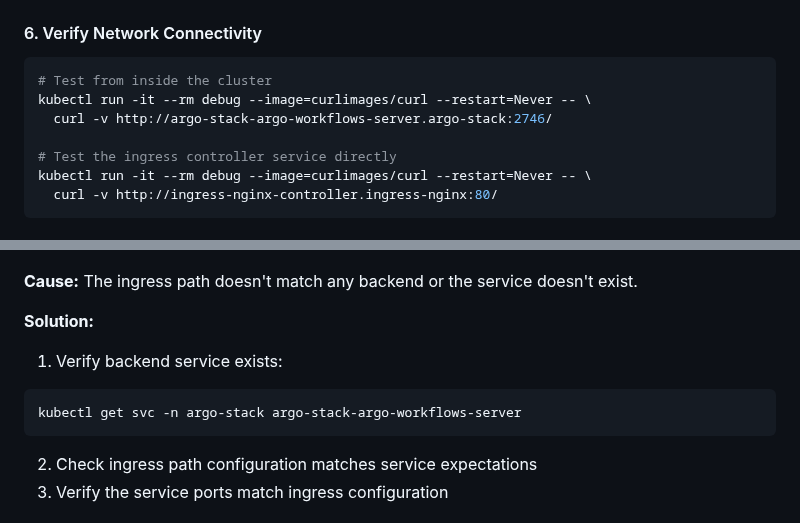
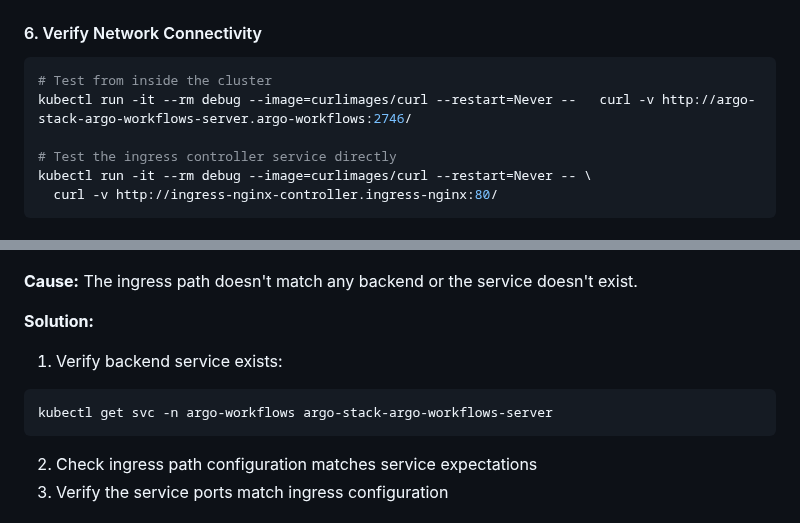
Before and after one commit to calypr/argo-helm, a Markdown page: docs/troubleshooting.md, 2 parts joined by grey strips. GitHub-like rendering.

Commit message:
tweak pod names

````diff
--- a/docs/troubleshooting.md
+++ b/docs/troubleshooting.md
@@ -219,8 +219,7 @@ kubectl logs -n ingress-nginx -l app.kubernetes.io/name=ingress-nginx --tail=100
 
 ```bash
 # Test from inside the cluster
-kubectl run -it --rm debug --image=curlimages/curl --restart=Never -- \
-  curl -v http://argo-stack-argo-workflows-server.argo-stack:2746/
+kubectl run -it --rm debug --image=curlimages/curl --restart=Never --   curl -v http://argo-stack-argo-workflows-server.argo-workflows:2746/
 
 # Test the ingress controller service directly
 kubectl run -it --rm debug --image=curlimages/curl --restart=Never -- \
@@ -260,7 +259,7 @@ az network nsg rule list --resource-group <rg> --nsg-name <nsg-name>
 
 1. Verify backend service exists:
 ```bash
-kubectl get svc -n argo-stack argo-stack-argo-workflows-server
+kubectl get svc -n argo-workflows argo-stack-argo-workflows-server
 ```
 
 2. Check ingress path configuration matches service expectations
````
